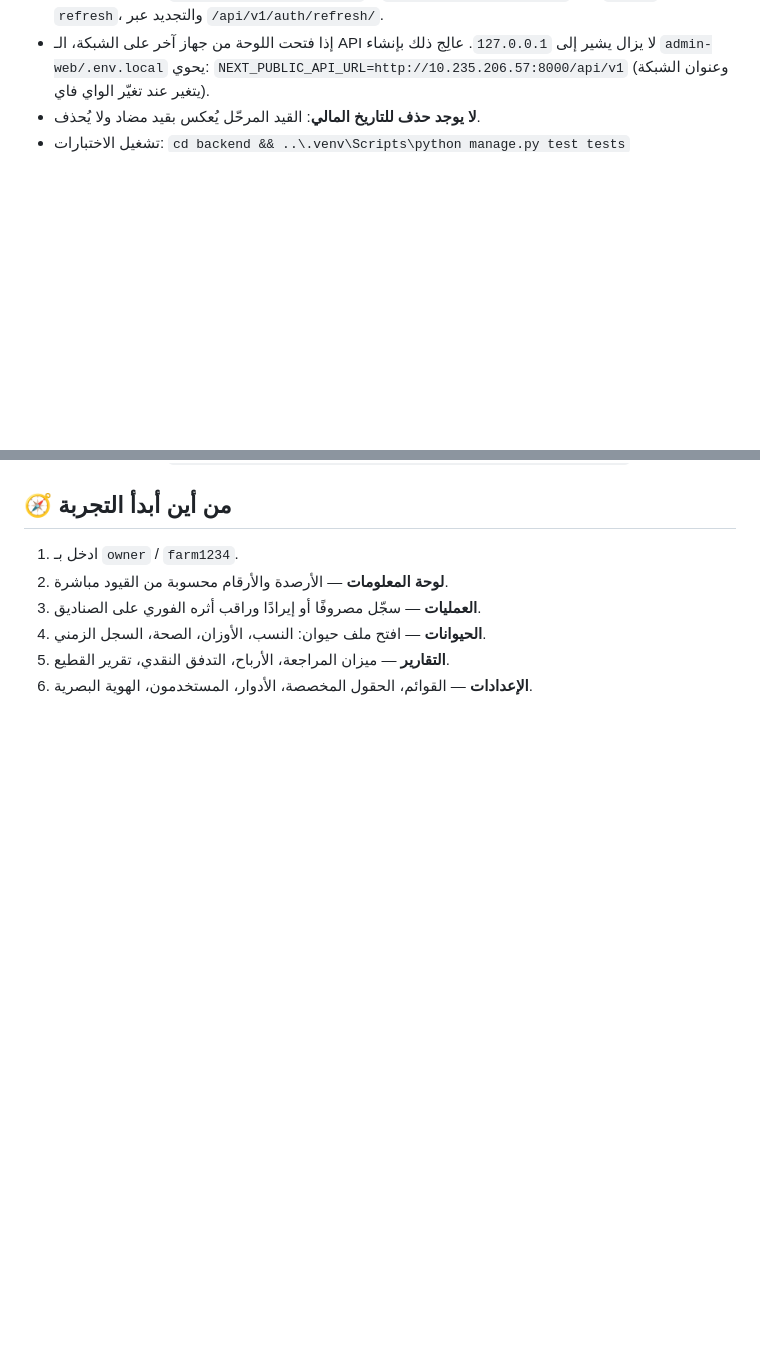
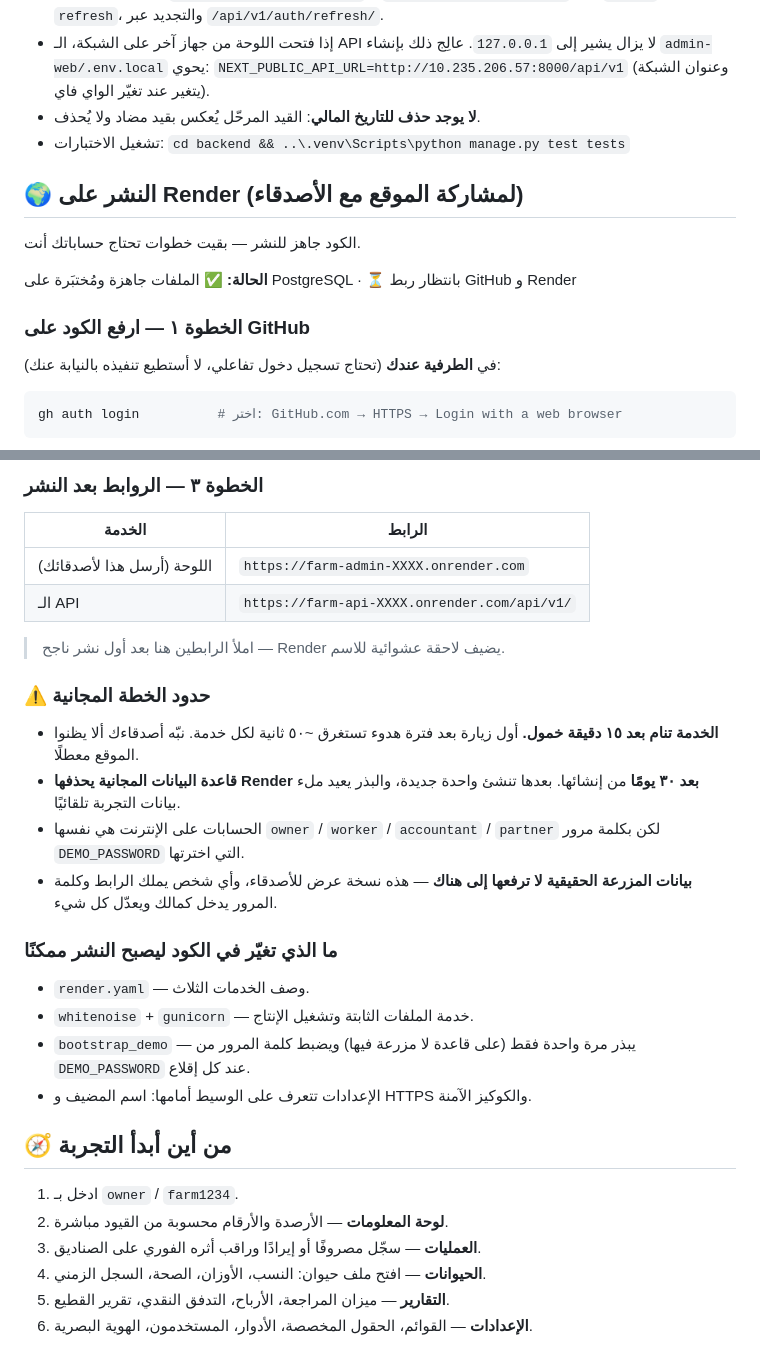
Before and after one commit to shamflare/farm-management, a Markdown page: info.md, 2 parts joined by grey strips. Drawn GitHub-style; blank space fills up the shorter version.

Commit message:
Write down the deployment steps that still need my accounts
Co-Authored-By: Claude Opus 5 (1M context) <noreply@anthropic.com>

````diff
--- a/info.md
+++ b/info.md
@@ -57,3 +57,17 @@ npm run dev
 - **لا يوجد حذف للتاريخ المالي**: القيد المرحّل يُعكس بقيد مضاد ولا يُحذف.
 - تشغيل الاختبارات: `cd backend && ..\.venv\Scripts\python manage.py test tests`
 
+## 🌍 النشر على Render (لمشاركة الموقع مع الأصدقاء)
+
+الكود جاهز للنشر — بقيت خطوات تحتاج حساباتك أنت.
+
+**الحالة:** ✅ الملفات جاهزة ومُختبَرة على PostgreSQL · ⏳ بانتظار ربط GitHub و Render
+
+### الخطوة ١ — ارفع الكود على GitHub
+
+في **الطرفية عندك** (تحتاج تسجيل دخول تفاعلي، لا أستطيع تنفيذه بالنيابة عنك):
+
+```bash
+gh auth login          # اختر: GitHub.com → HTTPS → Login with a web browser
+```
+
@@ -60,3 +90,31 @@ npm run dev
+### الخطوة ٣ — الروابط بعد النشر
+
+| الخدمة | الرابط |
+| --- | --- |
+| اللوحة (أرسل هذا لأصدقائك) | `https://farm-admin-XXXX.onrender.com` |
+| الـ API | `https://farm-api-XXXX.onrender.com/api/v1/` |
+
+> املأ الرابطين هنا بعد أول نشر ناجح — Render يضيف لاحقة عشوائية للاسم.
+
+### ⚠️ حدود الخطة المجانية
+
+- **الخدمة تنام بعد ١٥ دقيقة خمول.** أول زيارة بعد فترة هدوء تستغرق ~٥٠ ثانية
+  لكل خدمة. نبّه أصدقاءك ألا يظنوا الموقع معطلًا.
+- **قاعدة البيانات المجانية يحذفها Render بعد ٣٠ يومًا** من إنشائها. بعدها
+  تنشئ واحدة جديدة، والبذر يعيد ملء بيانات التجربة تلقائيًا.
+- الحسابات على الإنترنت هي نفسها `owner` / `worker` / `accountant` / `partner`
+  لكن بكلمة مرور `DEMO_PASSWORD` التي اخترتها.
+- **بيانات المزرعة الحقيقية لا ترفعها إلى هناك** — هذه نسخة عرض للأصدقاء،
+  وأي شخص يملك الرابط وكلمة المرور يدخل كمالك ويعدّل كل شيء.
+
+### ما الذي تغيّر في الكود ليصبح النشر ممكنًا
+
+- `render.yaml` — وصف الخدمات الثلاث.
+- `whitenoise` + `gunicorn` — خدمة الملفات الثابتة وتشغيل الإنتاج.
+- `bootstrap_demo` — يبذر مرة واحدة فقط (على قاعدة لا مزرعة فيها) ويضبط
+  كلمة المرور من `DEMO_PASSWORD` عند كل إقلاع.
+- الإعدادات تتعرف على الوسيط أمامها: اسم المضيف و HTTPS والكوكيز الآمنة.
+
 ## 🧭 من أين أبدأ التجربة
 
 1. ادخل بـ `owner` / `farm1234`.
````
Also changed, not shown: other parts of info.md (+16 -0 lines).
